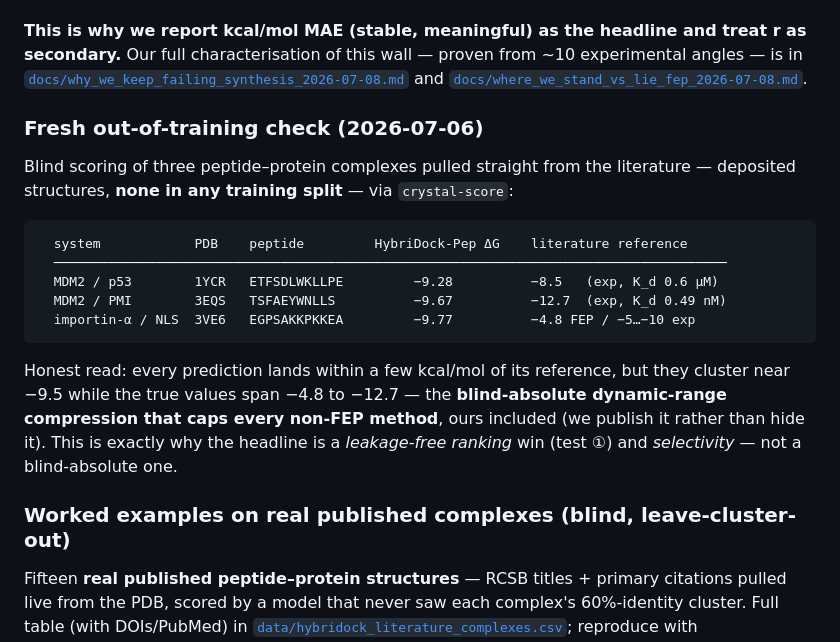
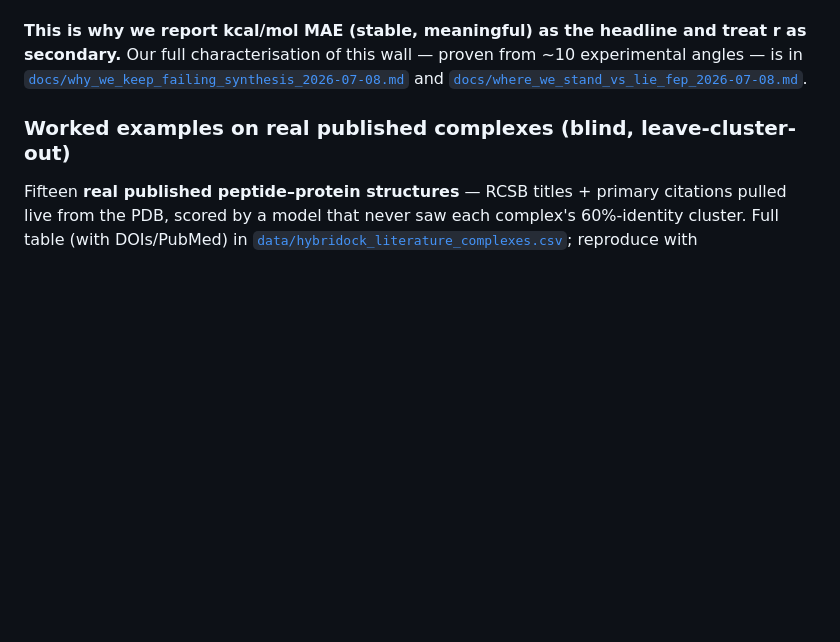
Before and after one commit to Tasty-Ramen2010/hybridock-pep, a Markdown page: README.md, the part around the change. GitHub-like rendering; blank space fills up the shorter version.

Commit message:
Remove fresh out-of-training check section from README
Removed outdated section on fresh out-of-training checks for peptide-protein complexes, including blind scoring results.

````diff
--- a/README.md
+++ b/README.md
@@ -204,24 +204,6 @@ not a skill gap, and it is worth stating plainly so our modest r isn't misread:
 characterisation of this wall — proven from ~10 experimental angles — is in
 [`docs/why_we_keep_failing_synthesis_2026-07-08.md`](docs/why_we_keep_failing_synthesis_2026-07-08.md) and
 [`docs/where_we_stand_vs_lie_fep_2026-07-08.md`](docs/where_we_stand_vs_lie_fep_2026-07-08.md).
-
-### Fresh out-of-training check (2026-07-06)
-
-Blind scoring of three peptide–protein complexes pulled straight from the literature — deposited structures,
-**none in any training split** — via `crystal-score`:
-
-```
-  system            PDB    peptide         HybriDock-Pep ΔG    literature reference
-  ──────────────────────────────────────────────────────────────────────────────────────
-  MDM2 / p53        1YCR   ETFSDLWKLLPE         −9.28          −8.5   (exp, K_d 0.6 µM)
-  MDM2 / PMI        3EQS   TSFAEYWNLLS          −9.67          −12.7  (exp, K_d 0.49 nM)
-  importin-α / NLS  3VE6   EGPSAKKPKKEA         −9.77          −4.8 FEP / −5…−10 exp
-```
-
-Honest read: every prediction lands within a few kcal/mol of its reference, but they cluster near −9.5 while
-the true values span −4.8 to −12.7 — the **blind-absolute dynamic-range compression that caps every non-FEP
-method**, ours included (we publish it rather than hide it). This is exactly why the headline is a
-*leakage-free ranking* win (test ①) and *selectivity* — not a blind-absolute one.
 
 ### Worked examples on real published complexes (blind, leave-cluster-out)
 
````
